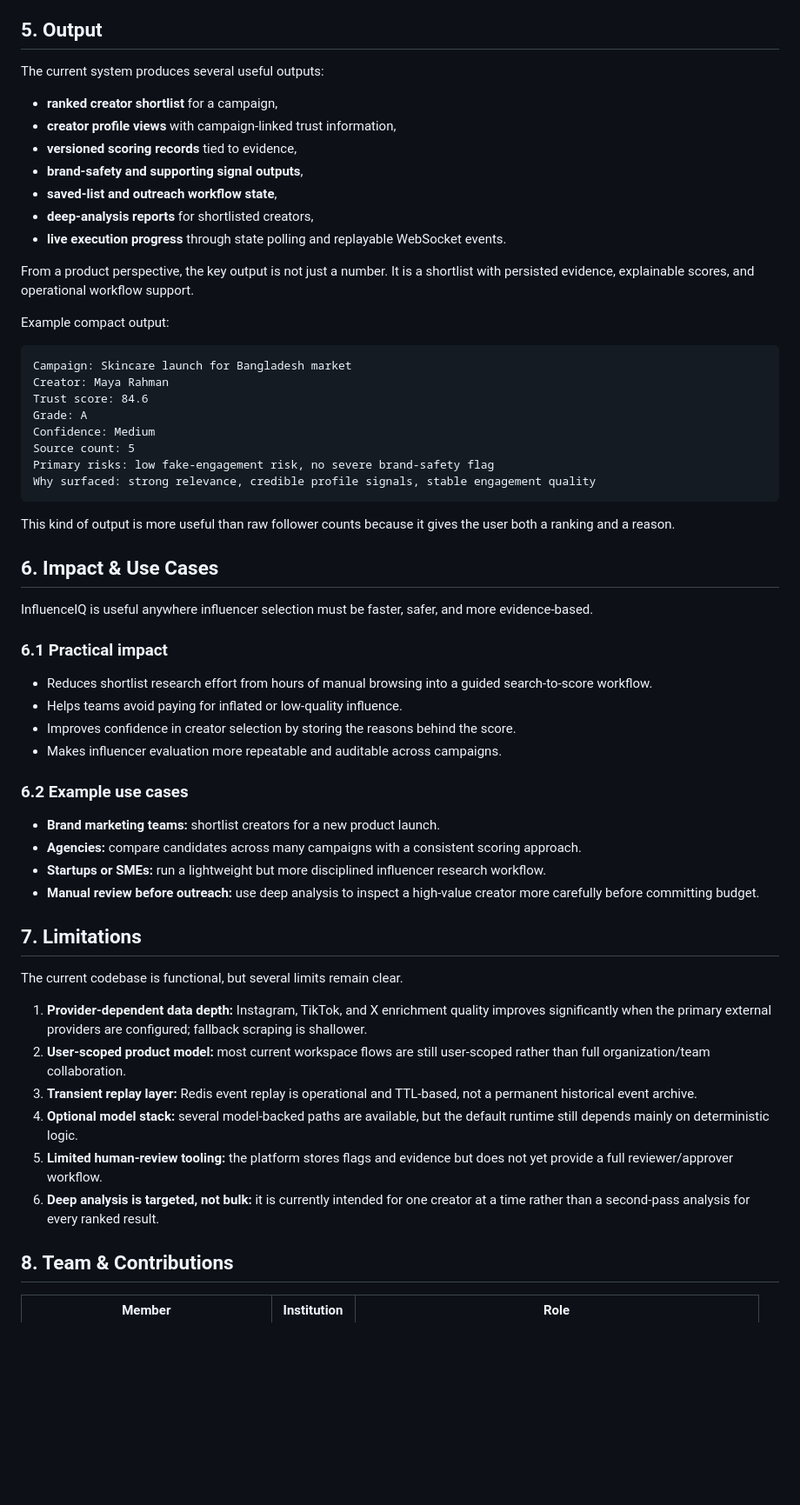
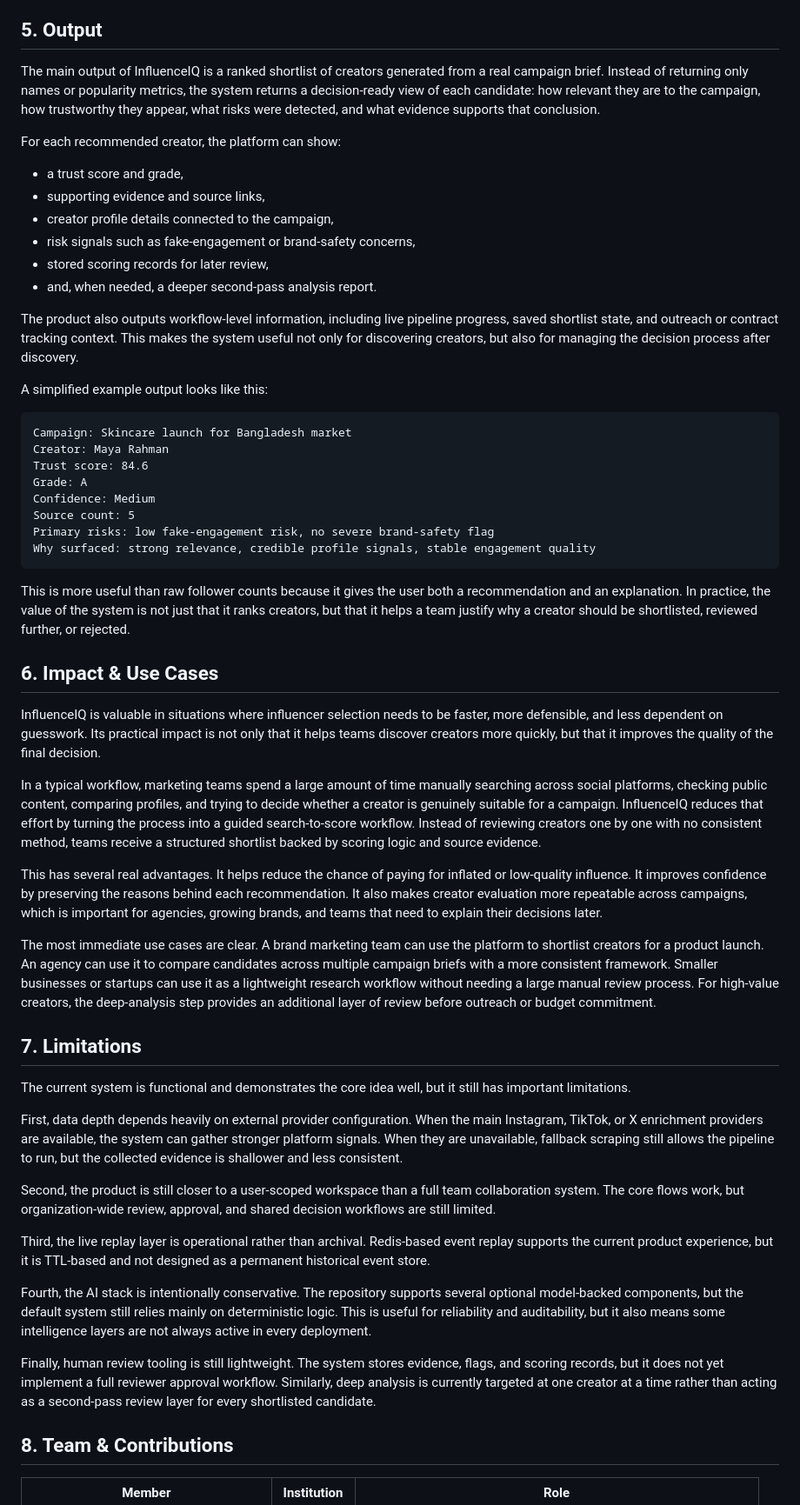
Before and after one commit to md-tonmoy007/InfluenceIQ, a Markdown page: docs/project-report.md, the part around one of its changes. Shown at 87% size. Drawn GitHub-style; blank space fills up the shorter version.

Commit message:
Revise project report to trust-aware scoring

````diff
--- a/docs/project-report.md
+++ b/docs/project-report.md
@@ -186,19 +221,20 @@ _Figure: Deep-analysis report view for a shortlisted creator with richer evidenc
 
 ## 5. Output
 
-The current system produces several useful outputs:
+The main output of InfluenceIQ is a ranked shortlist of creators generated from a real campaign brief. Instead of returning only names or popularity metrics, the system returns a decision-ready view of each candidate: how relevant they are to the campaign, how trustworthy they appear, what risks were detected, and what evidence supports that conclusion.
 
-- **ranked creator shortlist** for a campaign,
-- **creator profile views** with campaign-linked trust information,
-- **versioned scoring records** tied to evidence,
-- **brand-safety and supporting signal outputs**,
-- **saved-list and outreach workflow state**,
-- **deep-analysis reports** for shortlisted creators,
-- **live execution progress** through state polling and replayable WebSocket events.
+For each recommended creator, the platform can show:
 
-From a product perspective, the key output is not just a number. It is a shortlist with persisted evidence, explainable scores, and operational workflow support.
+- a trust score and grade,
+- supporting evidence and source links,
+- creator profile details connected to the campaign,
+- risk signals such as fake-engagement or brand-safety concerns,
+- stored scoring records for later review,
+- and, when needed, a deeper second-pass analysis report.
 
-Example compact output:
+The product also outputs workflow-level information, including live pipeline progress, saved shortlist state, and outreach or contract tracking context. This makes the system useful not only for discovering creators, but also for managing the decision process after discovery.
+
+A simplified example output looks like this:
 
 ```text
 Campaign: Skincare launch for Bangladesh market
@@ -211,36 +247,31 @@ Primary risks: low fake-engagement risk, no severe brand-safety flag
 Why surfaced: strong relevance, credible profile signals, stable engagement quality
 ```
 
-This kind of output is more useful than raw follower counts because it gives the user both a ranking and a reason.
+This is more useful than raw follower counts because it gives the user both a recommendation and an explanation. In practice, the value of the system is not just that it ranks creators, but that it helps a team justify why a creator should be shortlisted, reviewed further, or rejected.
 
 ## 6. Impact & Use Cases
 
-InfluenceIQ is useful anywhere influencer selection must be faster, safer, and more evidence-based.
+InfluenceIQ is valuable in situations where influencer selection needs to be faster, more defensible, and less dependent on guesswork. Its practical impact is not only that it helps teams discover creators more quickly, but that it improves the quality of the final decision.
 
-### 6.1 Practical impact
+In a typical workflow, marketing teams spend a large amount of time manually searching across social platforms, checking public content, comparing profiles, and trying to decide whether a creator is genuinely suitable for a campaign. InfluenceIQ reduces that effort by turning the process into a guided search-to-score workflow. Instead of reviewing creators one by one with no consistent method, teams receive a structured shortlist backed by scoring logic and source evidence.
 
-- Reduces shortlist research effort from hours of manual browsing into a guided search-to-score workflow.
-- Helps teams avoid paying for inflated or low-quality influence.
-- Improves confidence in creator selection by storing the reasons behind the score.
-- Makes influencer evaluation more repeatable and auditable across campaigns.
+This has several real advantages. It helps reduce the chance of paying for inflated or low-quality influence. It improves confidence by preserving the reasons behind each recommendation. It also makes creator evaluation more repeatable across campaigns, which is important for agencies, growing brands, and teams that need to explain their decisions later.
 
-### 6.2 Example use cases
-
-- **Brand marketing teams:** shortlist creators for a new product launch.
-- **Agencies:** compare candidates across many campaigns with a consistent scoring approach.
-- **Startups or SMEs:** run a lightweight but more disciplined influencer research workflow.
-- **Manual review before outreach:** use deep analysis to inspect a high-value creator more carefully before committing budget.
+The most immediate use cases are clear. A brand marketing team can use the platform to shortlist creators for a product launch. An agency can use it to compare candidates across multiple campaign briefs with a more consistent framework. Smaller businesses or startups can use it as a lightweight research workflow without needing a large manual review process. For high-value creators, the deep-analysis step provides an additional layer of review before outreach or budget commitment.
 
 ## 7. Limitations
 
-The current codebase is functional, but several limits remain clear.
+The current system is functional and demonstrates the core idea well, but it still has important limitations.
 
-1. **Provider-dependent data depth:** Instagram, TikTok, and X enrichment quality improves significantly when the primary external providers are configured; fallback scraping is shallower.
-2. **User-scoped product model:** most current workspace flows are still user-scoped rather than full organization/team collaboration.
-3. **Transient replay layer:** Redis event replay is operational and TTL-based, not a permanent historical event archive.
-4. **Optional model stack:** several model-backed paths are available, but the default runtime still depends mainly on deterministic logic.
-5. **Limited human-review tooling:** the platform stores flags and evidence but does not yet provide a full reviewer/approver workflow.
-6. **Deep analysis is targeted, not bulk:** it is currently intended for one creator at a time rather than a second-pass analysis for every ranked result.
+First, data depth depends heavily on external provider configuration. When the main Instagram, TikTok, or X enrichment providers are available, the system can gather stronger platform signals. When they are unavailable, fallback scraping still allows the pipeline to run, but the collected evidence is shallower and less consistent.
+
+Second, the product is still closer to a user-scoped workspace than a full team collaboration system. The core flows work, but organization-wide review, approval, and shared decision workflows are still limited.
+
+Third, the live replay layer is operational rather than archival. Redis-based event replay supports the current product experience, but it is TTL-based and not designed as a permanent historical event store.
+
+Fourth, the AI stack is intentionally conservative. The repository supports several optional model-backed components, but the default system still relies mainly on deterministic logic. This is useful for reliability and auditability, but it also means some intelligence layers are not always active in every deployment.
+
+Finally, human review tooling is still lightweight. The system stores evidence, flags, and scoring records, but it does not yet implement a full reviewer approval workflow. Similarly, deep analysis is currently targeted at one creator at a time rather than acting as a second-pass review layer for every shortlisted candidate.
 
 ## 8. Team & Contributions
 
````
Also changed, not shown: other parts of docs/project-report.md (+70 -35 lines).
